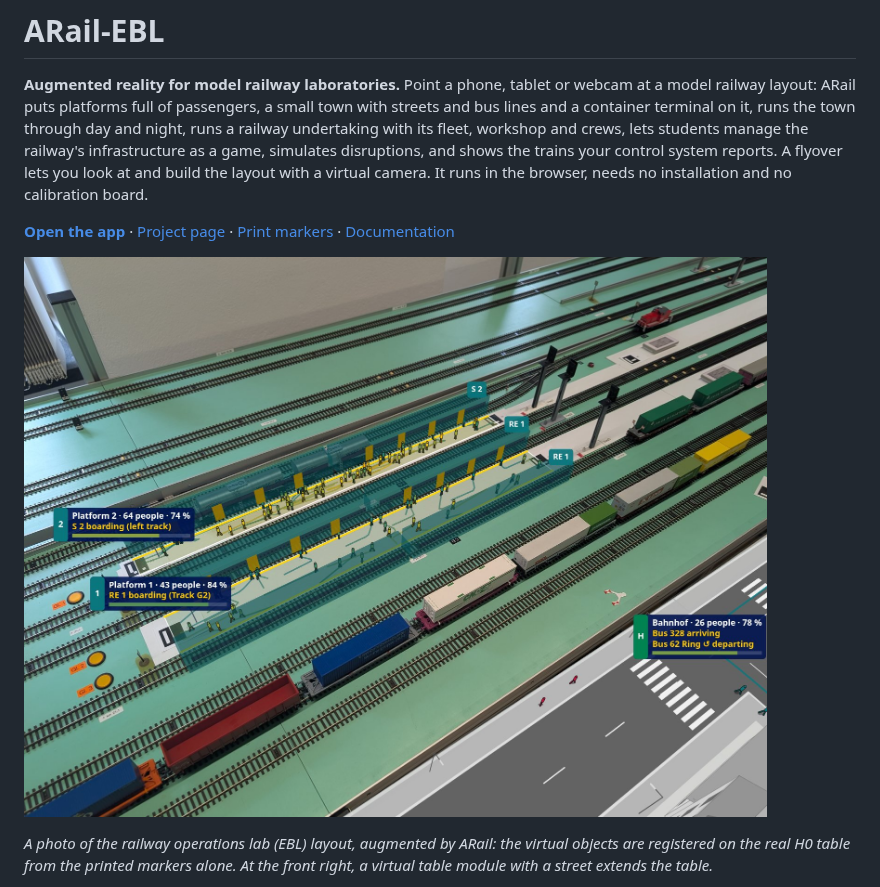
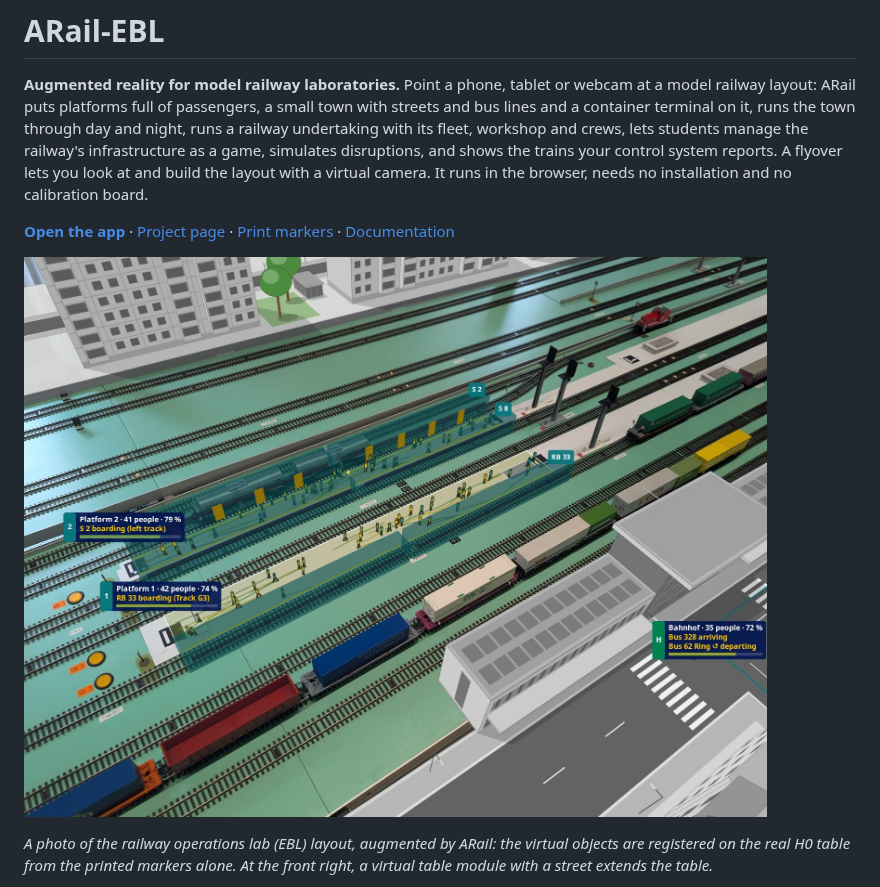
Before and after one commit to joernmht/ARail-EBL, a Markdown page: README.md, the part around the change. GitHub-like rendering; pictures changed too: web/assets/ebl-lab-ar.jpg.

```diff
--- a/README.md
+++ b/README.md
@@ -4,7 +4,7 @@
 
 [**Open the app**](https://joernmht.github.io/ARail-EBL/app/) · [Project page](https://joernmht.github.io/ARail-EBL/) · [Print markers](https://joernmht.github.io/ARail-EBL/markers/) · [Documentation](docs/README.md)
 
-![The EBL lab table in ARail: trains at both platforms with waiting passengers, boards with the next departures, and a street on a virtual table module](web/assets/ebl-lab-ar.jpg)
+![The EBL lab table in ARail: trains at both platforms with waiting passengers, boards with the next departures, a modern station building and a street on a virtual table module, and Plattenbau behind the tracks](web/assets/ebl-lab-ar.jpg)
 
 *A photo of the railway operations lab (EBL) layout, augmented by ARail: the virtual objects are registered on the real H0 table from the printed markers alone. At the front right, a virtual table module with a street extends the table.*
 
```
Also changed, not shown: web/assets/app-disruptions.jpg, web/assets/app-infrastructure.jpg, web/assets/app-operations.jpg, 1 other file.
